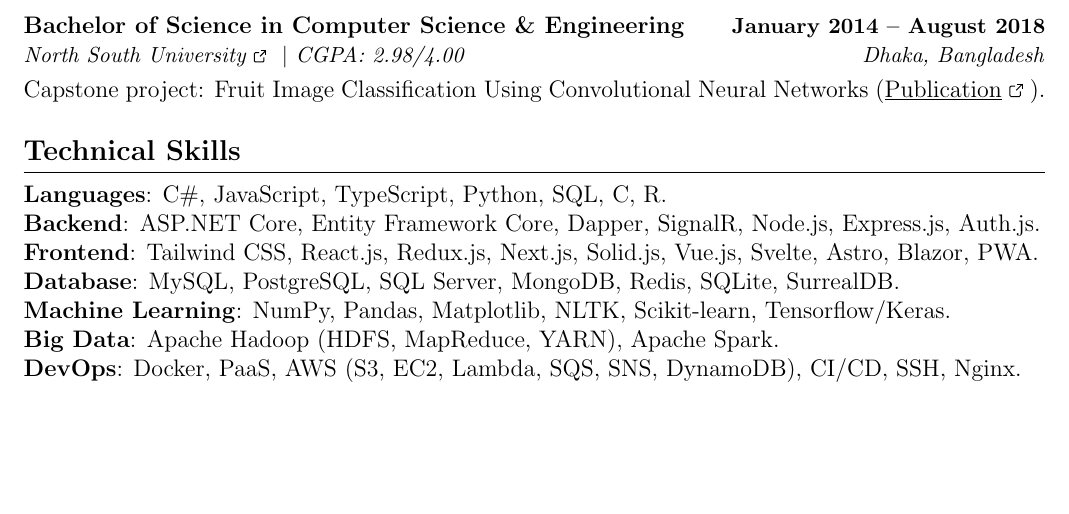
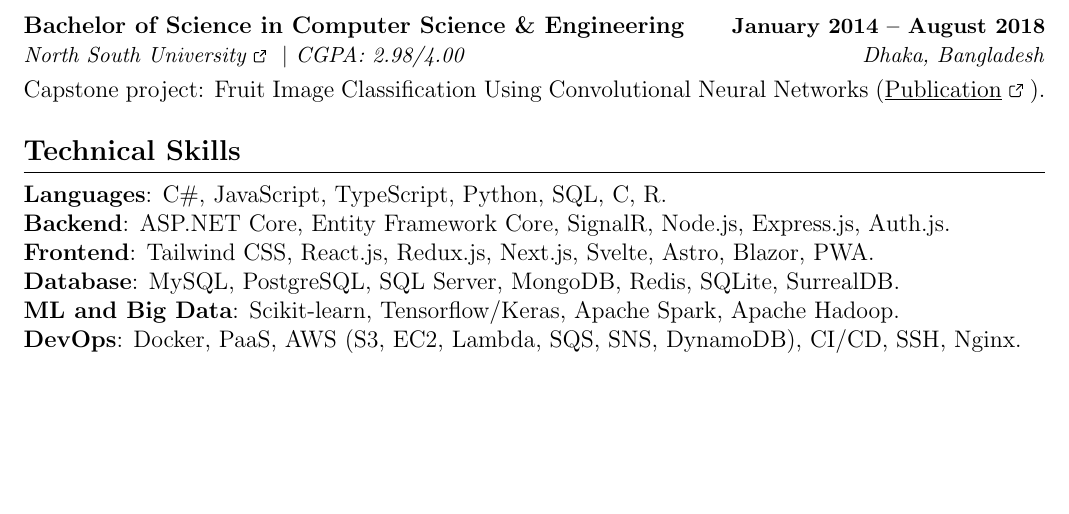
Before and after one commit to maacpiash/static, a LaTeX CV (ahad-resume-2024.tex): part of page 1 of 2, cut so that both start at the same text. Compiled offline with pdfLaTeX.

Commit message:
Shorten Frontend, Backend, ML, and Big Data skills

```diff
--- a/ahad-resume-2024.tex
+++ b/ahad-resume-2024.tex
@@ -236,11 +236,10 @@
  \begin{itemize}[leftmargin=0in, label={}]
     \item{
      \textbf{Languages}{: C\#, JavaScript, TypeScript, Python, SQL, C, R.} \\
-     \textbf{Backend}{: ASP.NET Core, Entity Framework Core, Dapper, SignalR, Node.js, Express.js, Auth.js.} \\
-     \textbf{Frontend}{: Tailwind CSS, React.js, Redux.js, Next.js, Solid.js, Vue.js, Svelte, Astro, Blazor, PWA.} \\
+     \textbf{Backend}{: ASP.NET Core, Entity Framework Core, SignalR, Node.js, Express.js, Auth.js.} \\
+     \textbf{Frontend}{: Tailwind CSS, React.js, Redux.js, Next.js, Svelte, Astro, Blazor, PWA.} \\
      \textbf{Database}{: MySQL, PostgreSQL, SQL Server, MongoDB, Redis, SQLite, SurrealDB.} \\
-     \textbf{Machine Learning}{: NumPy, Pandas, Matplotlib, NLTK, Scikit-learn, Tensorflow/Keras.} \\
-     \textbf{Big Data}{: Apache Hadoop (HDFS, MapReduce, YARN), Apache Spark.} \\
+     \textbf{ML and Big Data}{: Scikit-learn, Tensorflow/Keras, Apache Spark, Apache Hadoop.} \\
      \textbf{DevOps}{: Docker, PaaS, AWS (S3, EC2, Lambda, SQS, SNS, DynamoDB), CI/CD, SSH, Nginx.} \\
     }
  \end{itemize}
```
